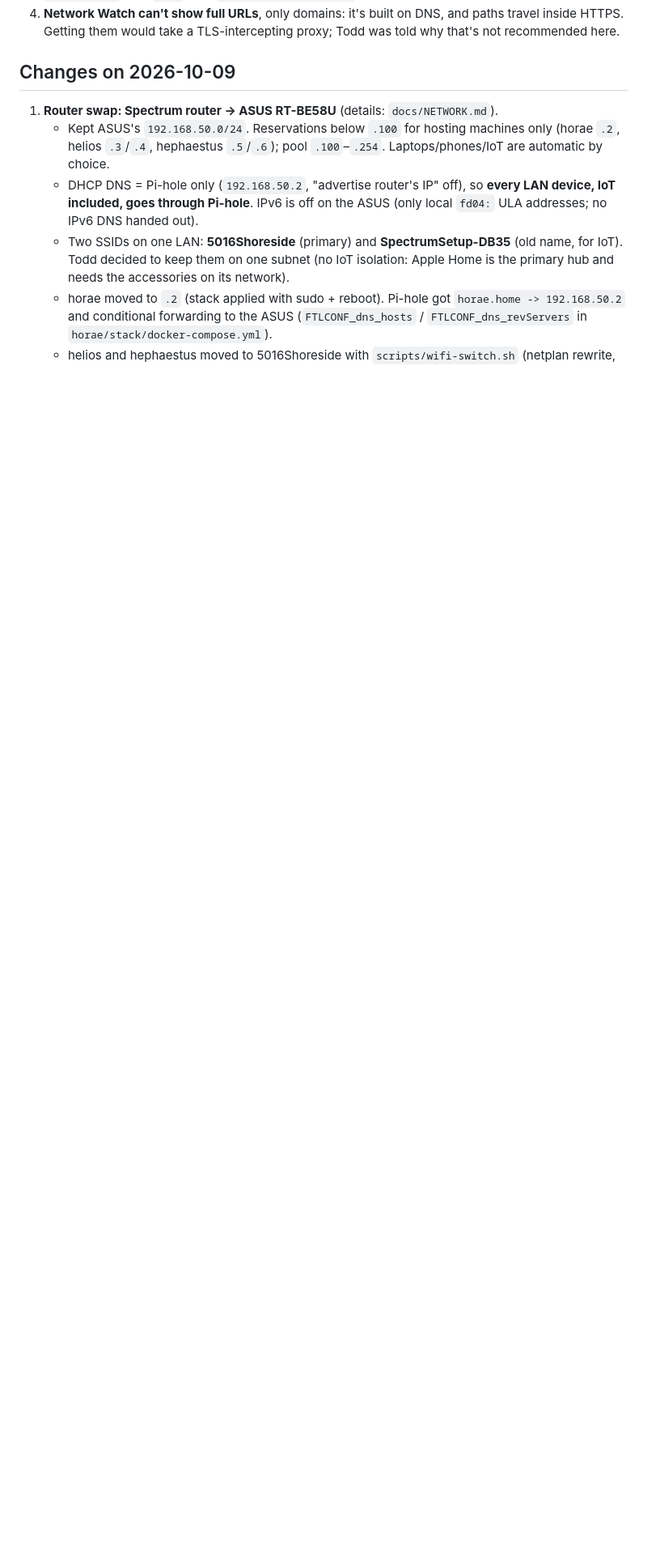
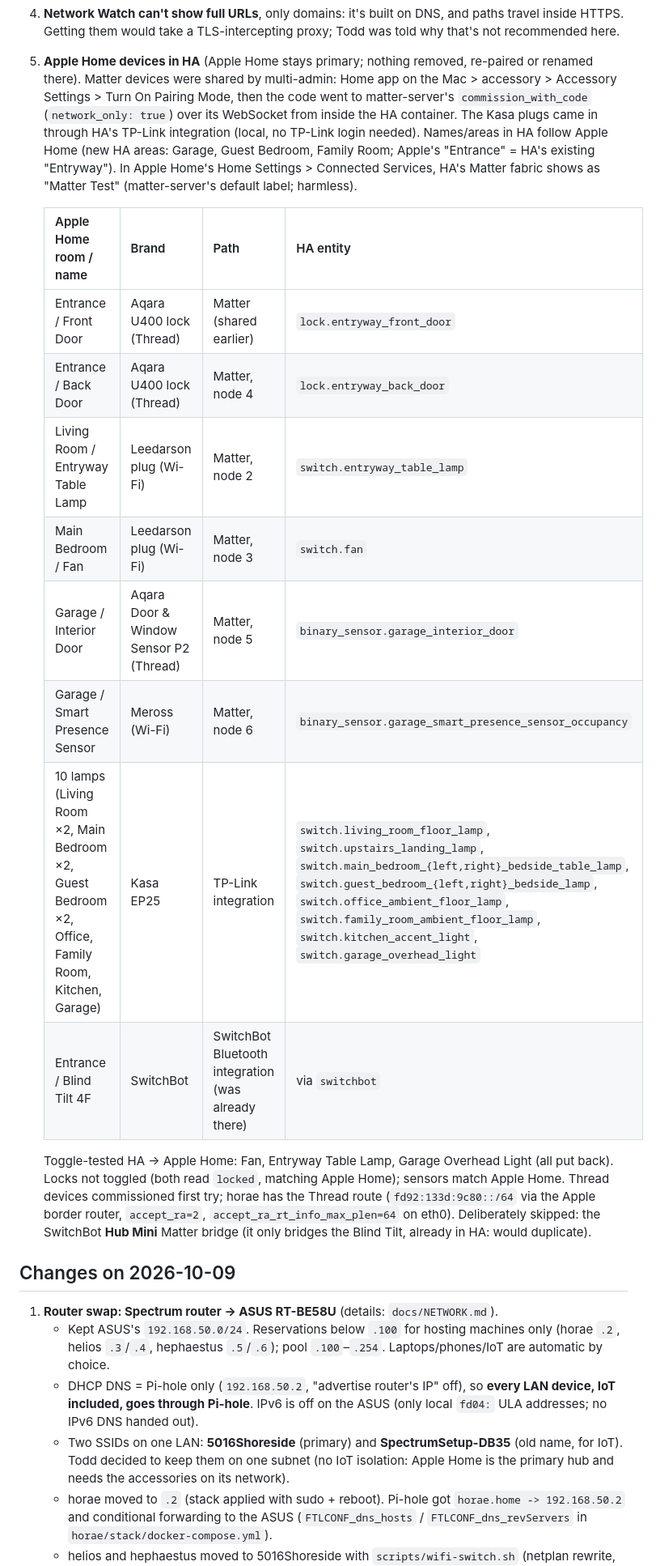
Before and after one commit to Todd-Landis/olympus-homelab, a Markdown page: docs/HANDOFF.md, the part around one of its changes. Shown at 81% size. Drawn GitHub-style; blank space fills up the shorter version.

Commit message:
Handoff: Apple Home devices shared with Home Assistant
Five Matter devices shared by multi-admin (Back Door, Entryway Table
Lamp, Fan, Garage Interior Door, Presence Sensor), ten Kasa plugs via
the TP-Link integration. ecobee and Meross garage door left open.

Co-Authored-By: Claude Opus 5.5 <noreply@anthropic.com>

```diff
--- a/docs/HANDOFF.md
+++ b/docs/HANDOFF.md
@@ -78,6 +78,28 @@ readable. No dark mode.
    Split by it: 8 Kasa plugs (`EP25 ·…`), two `Apple Watch`, two `iPad`, two `Todd's Surface Laptop` MACs.
 4. **Network Watch can't show full URLs**, only domains: it's built on DNS, and paths travel inside HTTPS. Getting them
    would take a TLS-intercepting proxy; Todd was told why that's not recommended here.
+5. **Apple Home devices in HA** (Apple Home stays primary; nothing removed, re-paired or renamed there). Matter devices were
+   shared by multi-admin: Home app on the Mac > accessory > Accessory Settings > Turn On Pairing Mode, then the code went to
+   matter-server's `commission_with_code` (`network_only: true`) over its WebSocket from inside the HA container. The
+   Kasa plugs came in through HA's TP-Link integration (local, no TP-Link login needed). Names/areas in HA follow Apple Home
+   (new HA areas: Garage, Guest Bedroom, Family Room; Apple's "Entrance" = HA's existing "Entryway"). In Apple Home's
+   Home Settings > Connected Services, HA's Matter fabric shows as "Matter Test" (matter-server's default label; harmless).
+
+   | Apple Home room / name | Brand | Path | HA entity |
+   |---|---|---|---|
+   | Entrance / Front Door | Aqara U400 lock (Thread) | Matter (shared earlier) | `lock.entryway_front_door` |
+   | Entrance / Back Door | Aqara U400 lock (Thread) | Matter, node 4 | `lock.entryway_back_door` |
+   | Living Room / Entryway Table Lamp | Leedarson plug (Wi-Fi) | Matter, node 2 | `switch.entryway_table_lamp` |
+   | Main Bedroom / Fan | Leedarson plug (Wi-Fi) | Matter, node 3 | `switch.fan` |
+   | Garage / Interior Door | Aqara Door & Window Sensor P2 (Thread) | Matter, node 5 | `binary_sensor.garage_interior_door` |
+   | Garage / Smart Presence Sensor | Meross (Wi-Fi) | Matter, node 6 | `binary_sensor.garage_smart_presence_sensor_occupancy` |
+   | 10 lamps (Living Room ×2, Main Bedroom ×2, Guest Bedroom ×2, Office, Family Room, Kitchen, Garage) | Kasa EP25 | TP-Link integration | `switch.living_room_floor_lamp`, `switch.upstairs_landing_lamp`, `switch.main_bedroom_{left,right}_bedside_table_lamp`, `switch.guest_bedroom_{left,right}_bedside_lamp`, `switch.office_ambient_floor_lamp`, `switch.family_room_ambient_floor_lamp`, `switch.kitchen_accent_light`, `switch.garage_overhead_light` |
+   | Entrance / Blind Tilt 4F | SwitchBot | SwitchBot Bluetooth integration (was already there) | via `switchbot` |
+
+   Toggle-tested HA -> Apple Home: Fan, Entryway Table Lamp, Garage Overhead Light (all put back). Locks not toggled (both
+   read `locked`, matching Apple Home); sensors match Apple Home. Thread devices commissioned first try; horae has the
+   Thread route (`fd92:133d:9c80::/64` via the Apple border router, `accept_ra=2`, `accept_ra_rt_info_max_plen=64` on eth0).
+   Deliberately skipped: the SwitchBot **Hub Mini** Matter bridge (it only bridges the Blind Tilt, already in HA: would duplicate).
 
 ## Changes on 2026-10-09
 
```
Also changed, not shown: other parts of docs/HANDOFF.md (+8 -2 lines).
